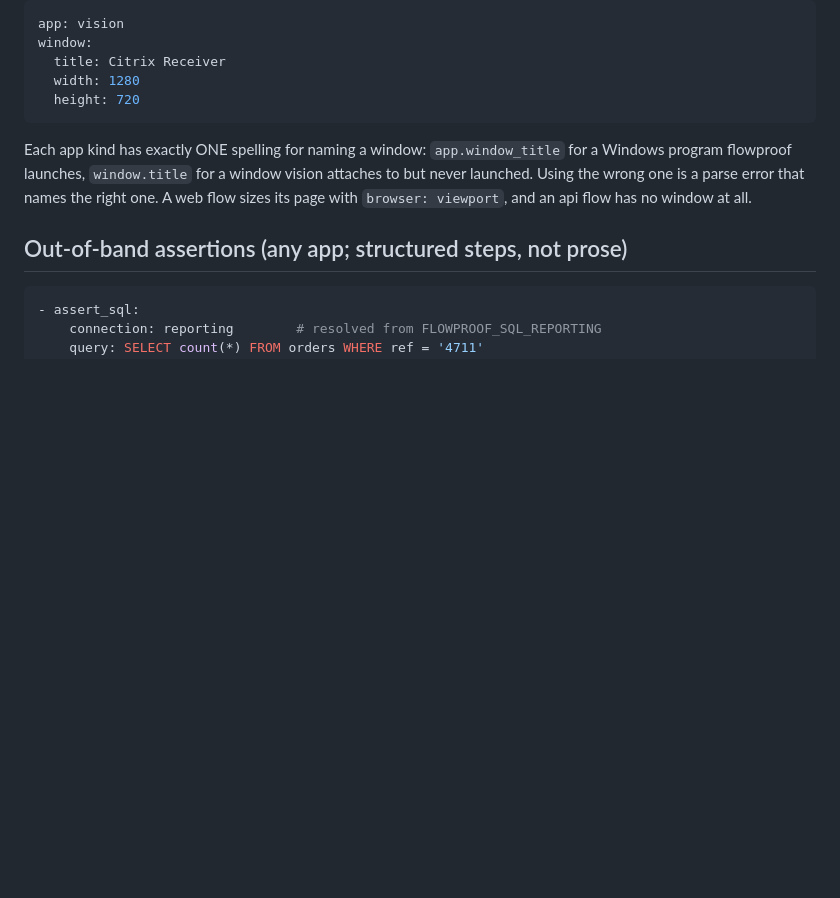
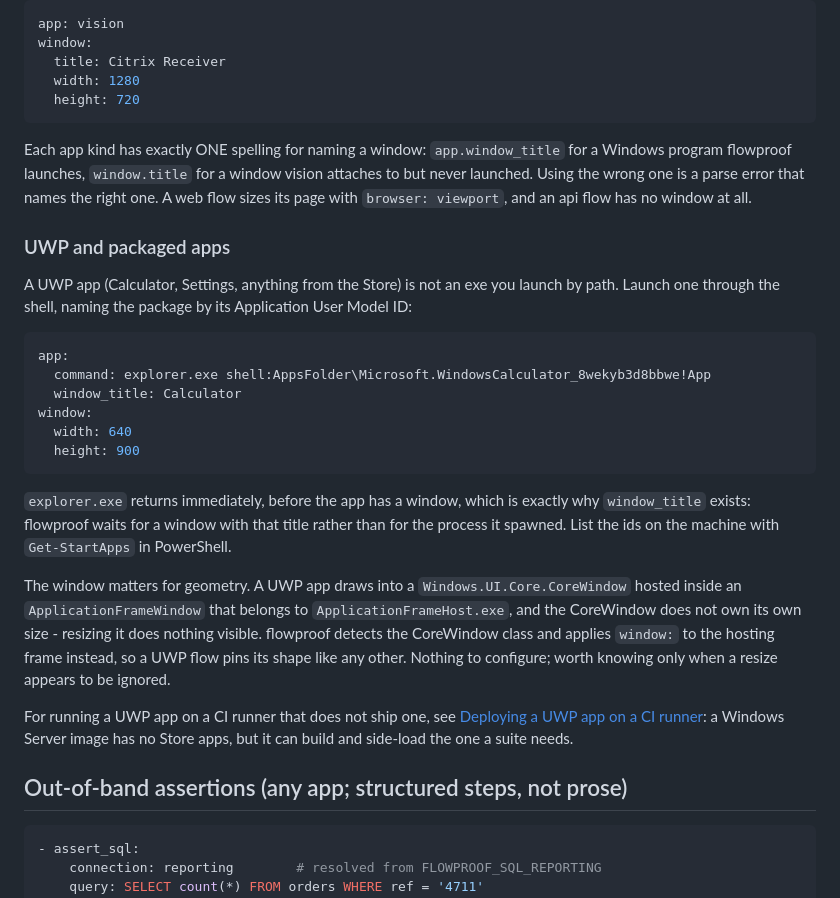
Before and after one commit to automators-com/flowproof, a Markdown page: docs/authoring.md, the part around the change. GitHub-like rendering; blank space fills up the shorter version.

Commit message:
docs(windows): launching a UWP app by its AUMID (#70)
`app:` for a UWP app was undocumented, and it is not the obvious thing: a
packaged app is not an exe you launch by path, so `command` goes through
`explorer.exe shell:AppsFolder\...!App`. explorer returns immediately,
before the app has a window, which is exactly what `window_title` is for -
flowproof waits for the window, not for the process it spawned.

Also records why `window:` works at all on UWP: the CoreWindow does not own
its size, so geometry lands on the hosting ApplicationFrameWindow. Silent
no-op resizes are hard to guess at, easy to read about.

Written after #84 merged, and cut down accordingly. That PR added the CI
side-loading recipe and the ApplicationFrameHost trap to getting-started,
so this keeps only the launch form, which is still missing, and links
across rather than restating it. An earlier draft of this commit claimed
UWP could not be covered by CI at all and carried a probe step to confirm
what the runner ships. #84 answered that question better, by building and
side-loading the app instead of hoping it was preinstalled, so the claim
was wrong and the probe had nothing left to learn.

Co-Authored-By: Claude Opus 4.8 <noreply@anthropic.com>

````diff
--- a/docs/authoring.md
+++ b/docs/authoring.md
@@ -159,6 +159,39 @@ for a window vision attaches to but never launched. Using the wrong one is a
 parse error that names the right one. A web flow sizes its page with
 `browser: viewport`, and an api flow has no window at all.
 
+### UWP and packaged apps
+
+A UWP app (Calculator, Settings, anything from the Store) is not an exe you
+launch by path. Launch one through the shell, naming the package by its
+Application User Model ID:
+
+```yaml
+app:
+  command: explorer.exe shell:AppsFolder\Microsoft.WindowsCalculator_8wekyb3d8bbwe!App
+  window_title: Calculator
+window:
+  width: 640
+  height: 900
+```
+
+`explorer.exe` returns immediately, before the app has a window, which is
+exactly why `window_title` exists: flowproof waits for a window with that
+title rather than for the process it spawned. List the ids on the machine
+with `Get-StartApps` in PowerShell.
+
+The window matters for geometry. A UWP app draws into a
+`Windows.UI.Core.CoreWindow` hosted inside an `ApplicationFrameWindow` that
+belongs to `ApplicationFrameHost.exe`, and the CoreWindow does not own its
+own size - resizing it does nothing visible. flowproof detects the
+CoreWindow class and applies `window:` to the hosting frame instead, so a
+UWP flow pins its shape like any other. Nothing to configure; worth knowing
+only when a resize appears to be ignored.
+
+For running a UWP app on a CI runner that does not ship one, see
+[Deploying a UWP app on a CI runner](getting-started.md#deploying-a-uwp-app-on-a-ci-runner):
+a Windows Server image has no Store apps, but it can build and side-load
+the one a suite needs.
+
 ## Out-of-band assertions (any app; structured steps, not prose)
 
 ```yaml
````
